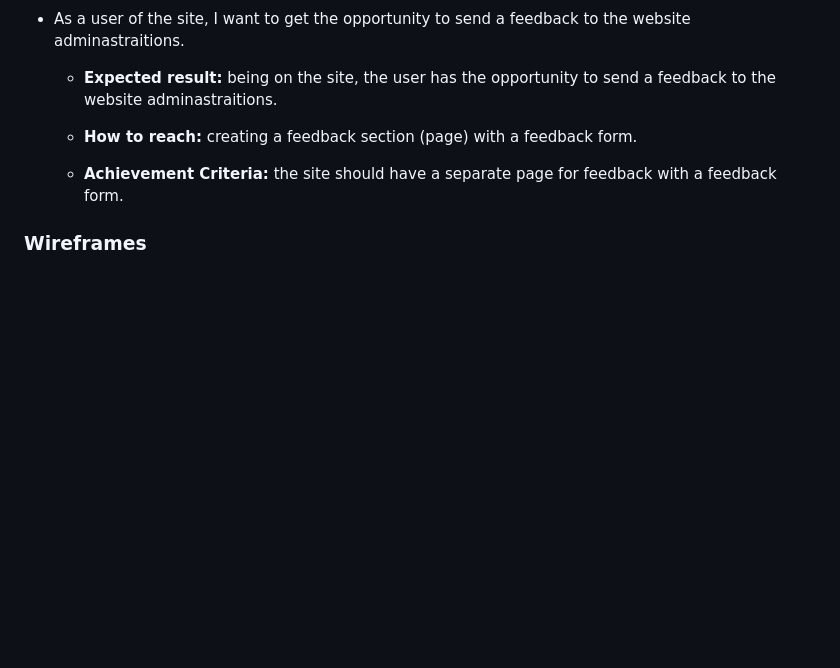
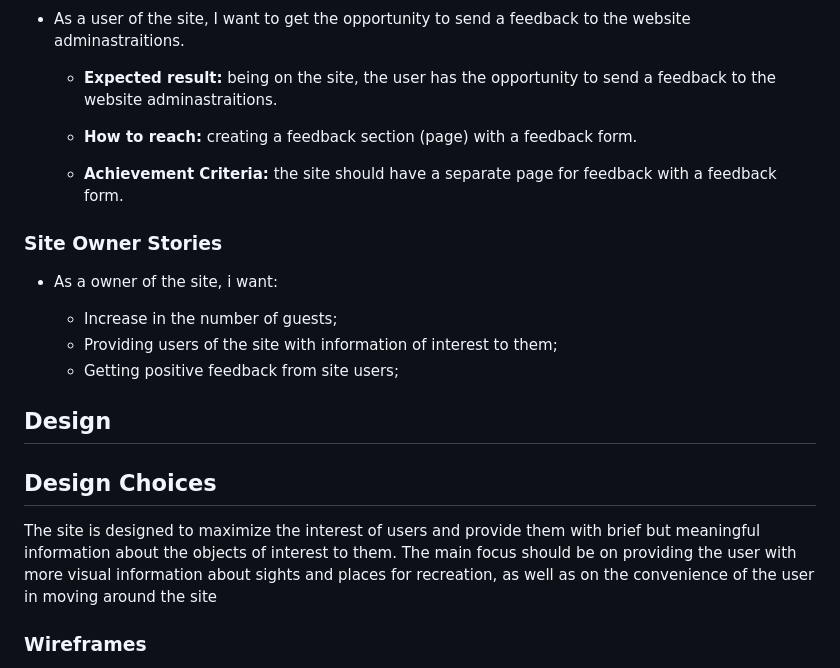
Before and after one commit to Belan-Mihail/hamburg-weekend, a Markdown page: README.md, the part around the change. Drawn GitHub-style; blank space fills up the shorter version.

Commit message:
Add content to the Design Choices block

```diff
--- a/README.md
+++ b/README.md
@@ -121,6 +121,20 @@
 
     - **Achievement Criteria:** the site should have a separate page for feedback with a feedback form.
 
+### Site Owner Stories
+
+- As a owner of the site, i want:
+
+    - Increase in the number of guests;
+    - Providing users of the site with information of interest to them;
+    - Getting positive feedback from site users;
+
+## Design
+
+## Design Choices
+
+The site is designed to maximize the interest of users and provide them with brief but meaningful information about the objects of interest to them. The main focus should be on providing the user with more visual information about sights and places for recreation, as well as on the convenience of the user in moving around the site
+
 ### Wireframes
 
 <details><summary>Home Page Wireframes</summary>
```
